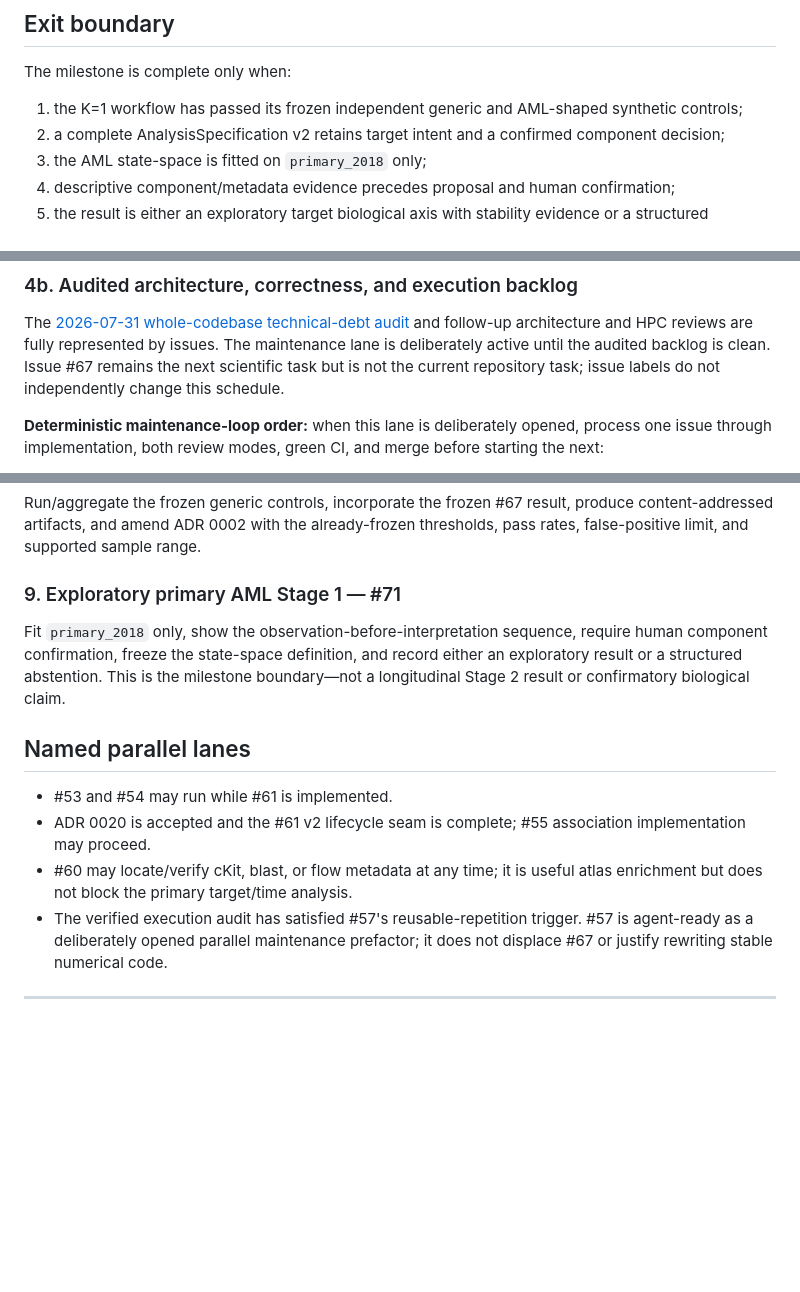
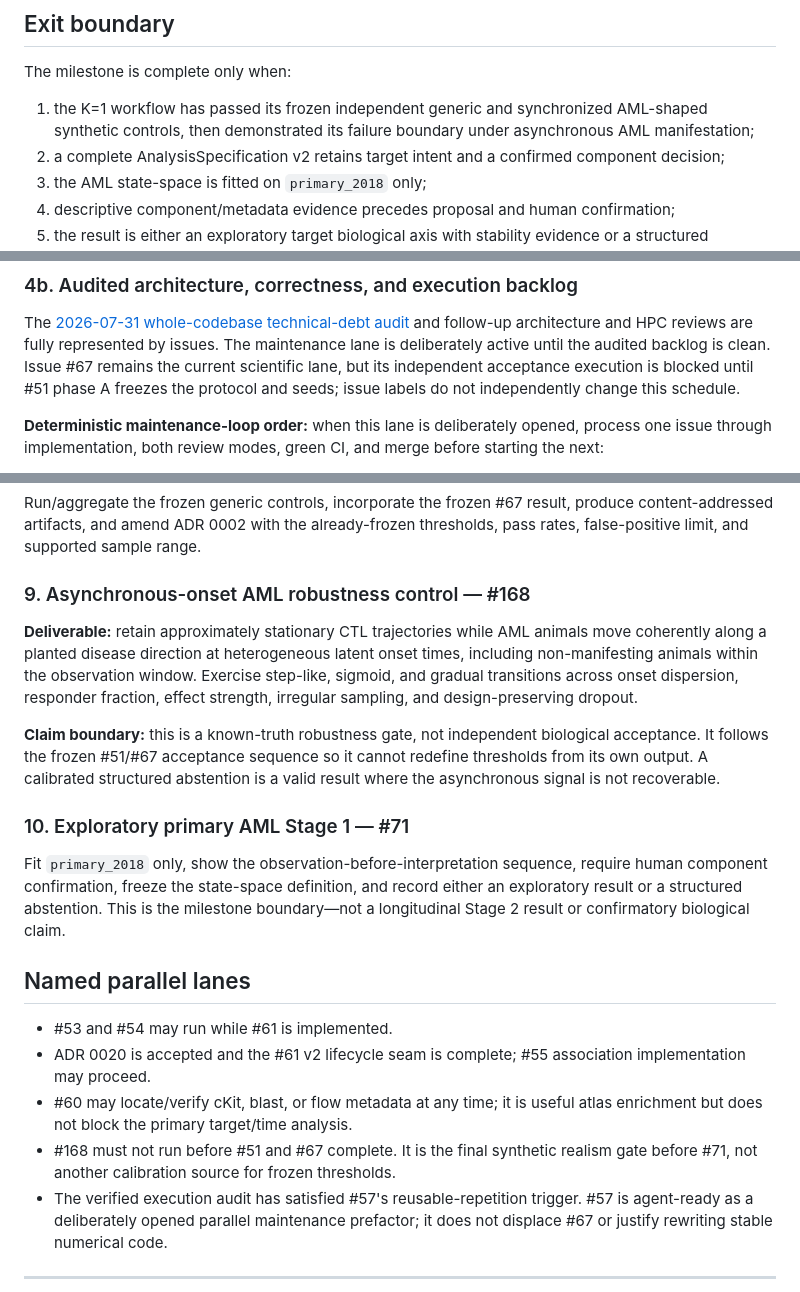
Before and after one commit to drejom/landscapeR, a Markdown page: ROADMAP.md, 3 parts joined by grey strips. GitHub-like rendering; blank space fills up the shorter version.

Commit message:
Register asynchronous AML robustness gate

```diff
--- a/ROADMAP.md
+++ b/ROADMAP.md
@@ -86,8 +86,9 @@ There is no calendar promise. Scientific gates, not dates, advance milestones.
 
 The milestone is complete only when:
 
-1. the K=1 workflow has passed its frozen independent generic and AML-shaped
-   synthetic controls;
+1. the K=1 workflow has passed its frozen independent generic and synchronized
+   AML-shaped synthetic controls, then demonstrated its failure boundary under
+   asynchronous AML manifestation;
 2. a complete AnalysisSpecification v2 retains target intent and a confirmed
    component decision;
 3. the AML state-space is fitted on `primary_2018` only;
@@ -209,8 +213,9 @@ interpretation lane lands.
 The [2026-07-31 whole-codebase technical-debt audit](docs/archive/technical-debt-audit-2026-07-31.md)
 and follow-up architecture and HPC reviews are fully represented by issues.
 The maintenance lane is deliberately active until the audited backlog is clean.
-Issue #67 remains the next scientific task but is not the current repository
-task; issue labels do not independently change this schedule.
+Issue #67 remains the current scientific lane, but its independent acceptance
+execution is blocked until #51 phase A freezes the protocol and seeds; issue
+labels do not independently change this schedule.
 
 **Deterministic maintenance-loop order:** when this lane is deliberately
 opened, process one issue through implementation, both review modes, green CI,
@@ -313,7 +319,21 @@ Run/aggregate the frozen generic controls, incorporate the frozen #67 result,
 produce content-addressed artifacts, and amend ADR 0002 with the already-frozen
 thresholds, pass rates, false-positive limit, and supported sample range.
 
-### 9. Exploratory primary AML Stage 1 — #71
+### 9. Asynchronous-onset AML robustness control — #168
+
+**Deliverable:** retain approximately stationary CTL trajectories while AML
+animals move coherently along a planted disease direction at heterogeneous
+latent onset times, including non-manifesting animals within the observation
+window. Exercise step-like, sigmoid, and gradual transitions across onset
+dispersion, responder fraction, effect strength, irregular sampling, and
+design-preserving dropout.
+
+**Claim boundary:** this is a known-truth robustness gate, not independent
+biological acceptance. It follows the frozen #51/#67 acceptance sequence so it
+cannot redefine thresholds from its own output. A calibrated structured
+abstention is a valid result where the asynchronous signal is not recoverable.
+
+### 10. Exploratory primary AML Stage 1 — #71
 
 Fit `primary_2018` only, show the observation-before-interpretation sequence,
 require human component confirmation, freeze the state-space definition, and
@@ -328,6 +348,8 @@ claim.
   association implementation may proceed.
 - #60 may locate/verify cKit, blast, or flow metadata at any time; it is useful
   atlas enrichment but does not block the primary target/time analysis.
+- #168 must not run before #51 and #67 complete. It is the final synthetic
+  realism gate before #71, not another calibration source for frozen thresholds.
 - The verified execution audit has satisfied #57's reusable-repetition trigger.
   #57 is agent-ready as a deliberately opened parallel maintenance prefactor;
   it does not displace #67 or justify rewriting stable numerical code.
```
Also changed, not shown: other parts of ROADMAP.md (+10 -5 lines).
